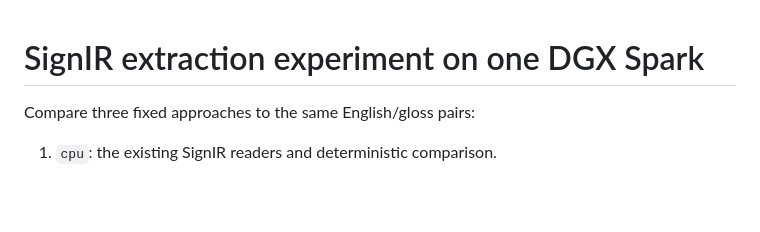
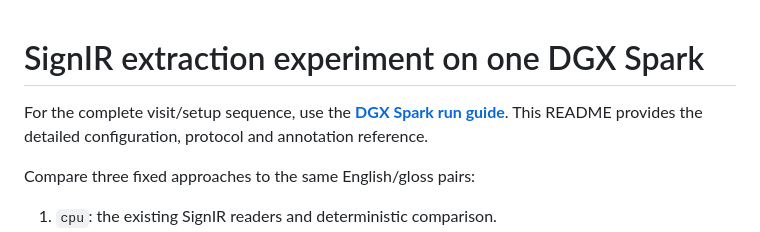
Before and after one commit to sanaro99/signir, a Markdown page: experiments/dgx-spark/README.md, the part around the change. GitHub-like rendering; blank space fills up the shorter version.

```diff
--- a/experiments/dgx-spark/README.md
+++ b/experiments/dgx-spark/README.md
@@ -1,4 +1,8 @@
 # SignIR extraction experiment on one DGX Spark
+
+For the complete visit/setup sequence, use the
+**[DGX Spark run guide](../../docs/DGX_SPARK_RUN_GUIDE.md)**. This README provides
+the detailed configuration, protocol and annotation reference.
 
 Compare three fixed approaches to the same English/gloss pairs:
 
```
Also changed, not shown: README.md (+7 -1 lines), docs/DGX_SPARK_RUN_GUIDE.md (added, +204 -0 lines).
